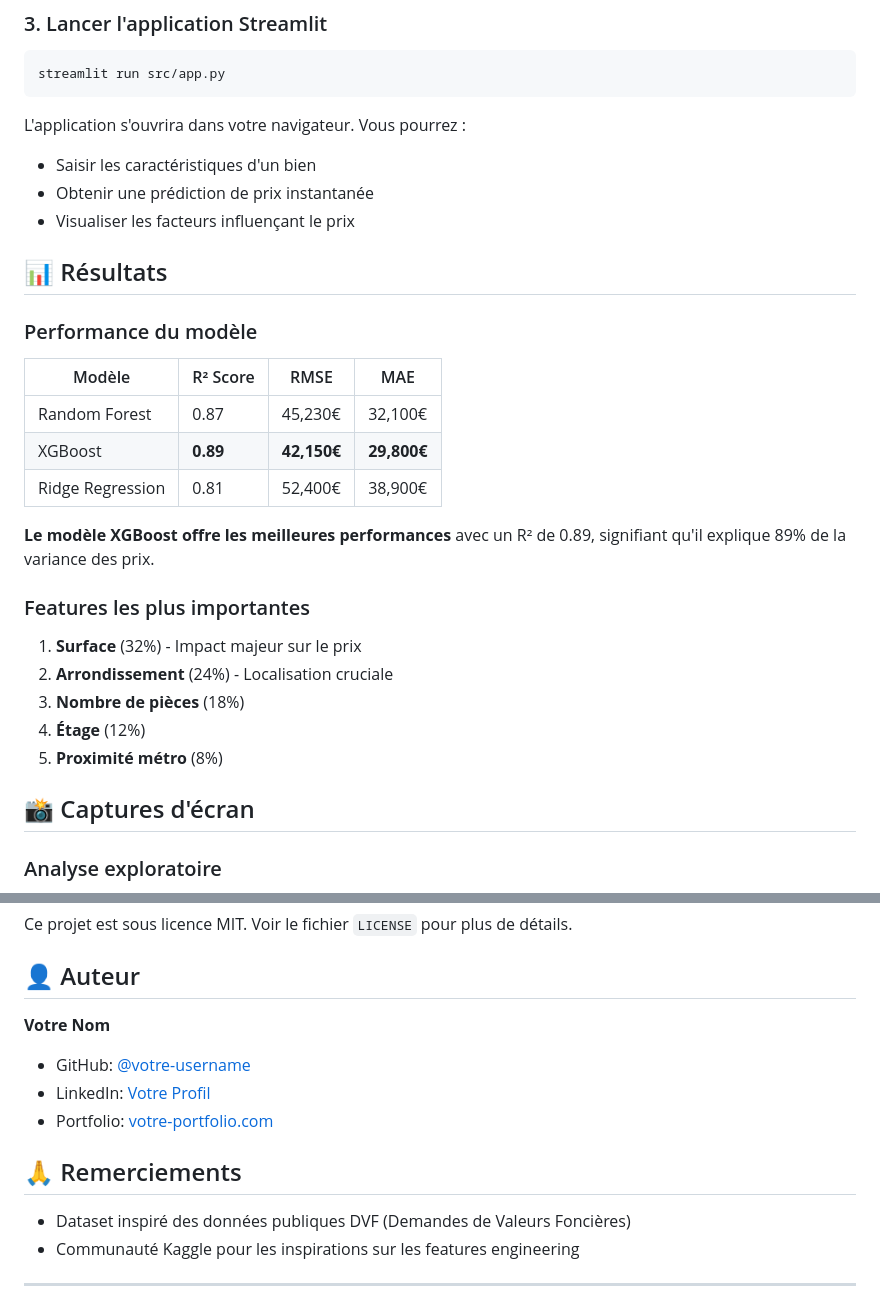
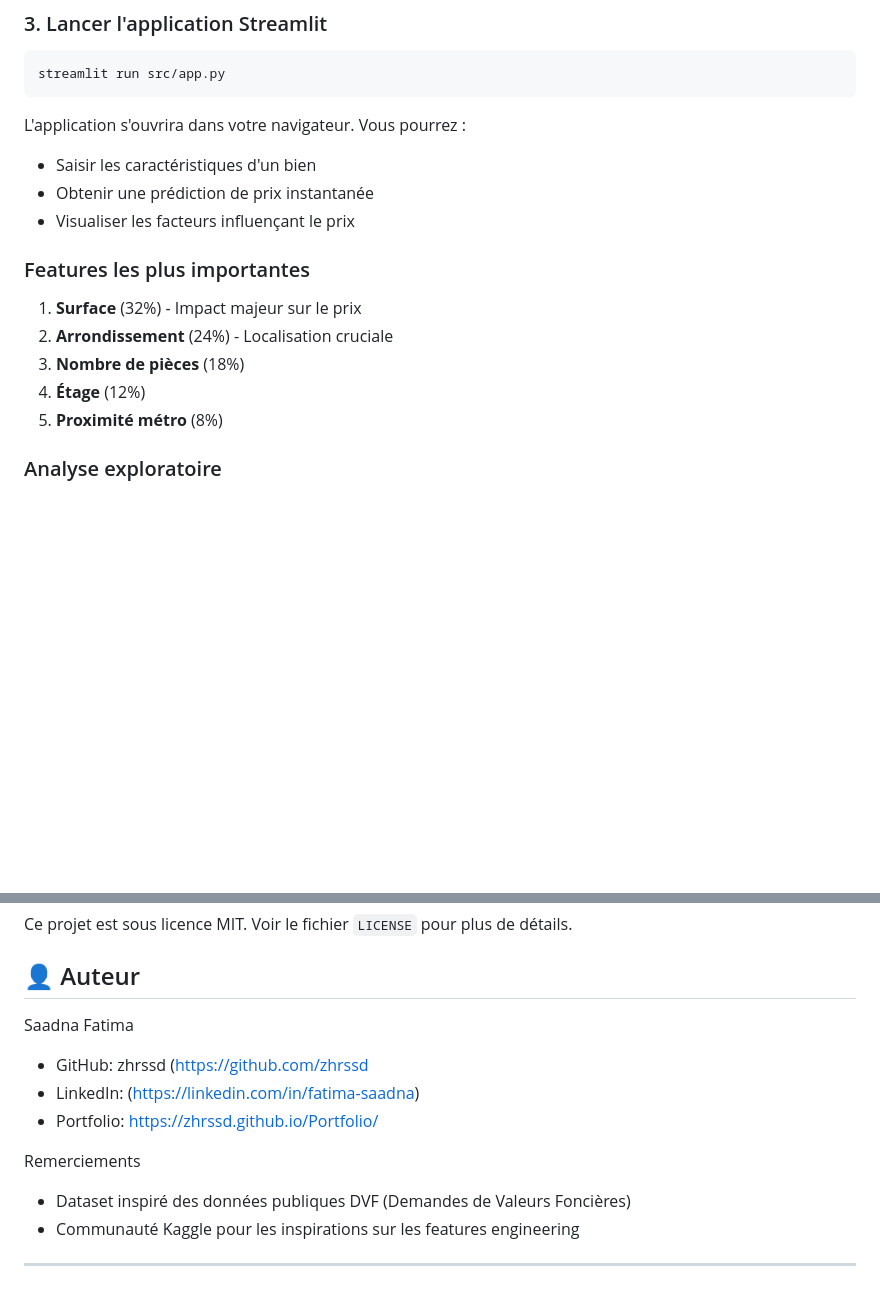
Before and after one commit to zhrssd/immobilier-prediction-paris, a Markdown page: README.md, 2 parts joined by grey strips. GitHub-like rendering; blank space fills up the shorter version.

```diff
--- a/README.md
+++ b/README.md
@@ -127,17 +126,6 @@ L'application s'ouvrira dans votre navigateur. Vous pourrez :
 - Obtenir une prédiction de prix instantanée
 - Visualiser les facteurs influençant le prix
 
-## 📊 Résultats
-
-### Performance du modèle
-
-| Modèle | R² Score | RMSE | MAE |
-|--------|----------|------|-----|
-| Random Forest | 0.87 | 45,230€ | 32,100€ |
-| XGBoost | **0.89** | **42,150€** | **29,800€** |
-| Ridge Regression | 0.81 | 52,400€ | 38,900€ |
-
-**Le modèle XGBoost offre les meilleures performances** avec un R² de 0.89, signifiant qu'il explique 89% de la variance des prix.
 
 ### Features les plus importantes
 
@@ -147,7 +135,6 @@ L'application s'ouvrira dans votre navigateur. Vous pourrez :
 4. **Étage** (12%)
 5. **Proximité métro** (8%)
 
-## 📸 Captures d'écran
 
 ### Analyse exploratoire
 ![Distribution des prix](visualizations/price_distribution.png)
@@ -176,12 +163,12 @@ Ce projet est sous licence MIT. Voir le fichier `LICENSE` pour plus de détails.
 
 ## 👤 Auteur
 
-**Votre Nom**
-- GitHub: [@votre-username](https://github.com/votre-username)
-- LinkedIn: [Votre Profil](https://linkedin.com/in/votre-profil)
-- Portfolio: [votre-portfolio.com](https://votre-portfolio.com)
+Saadna Fatima
+- GitHub: zhrssd (https://github.com/zhrssd
+- LinkedIn: (https://linkedin.com/in/fatima-saadna)
+- Portfolio: https://zhrssd.github.io/Portfolio/
 
-## 🙏 Remerciements
+Remerciements
 
 - Dataset inspiré des données publiques DVF (Demandes de Valeurs Foncières)
 - Communauté Kaggle pour les inspirations sur les features engineering
```
Also changed, not shown: other parts of README.md (+8 -9 lines).
